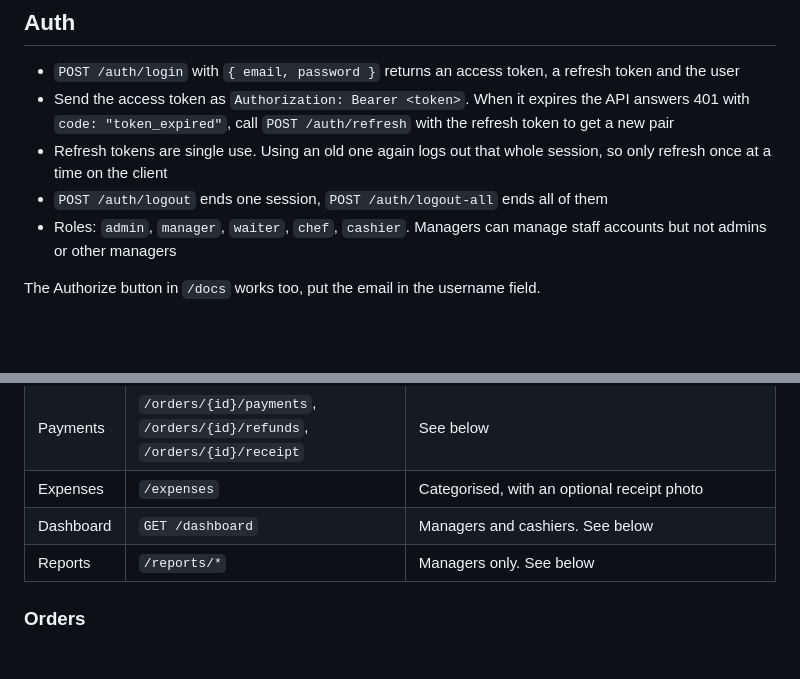
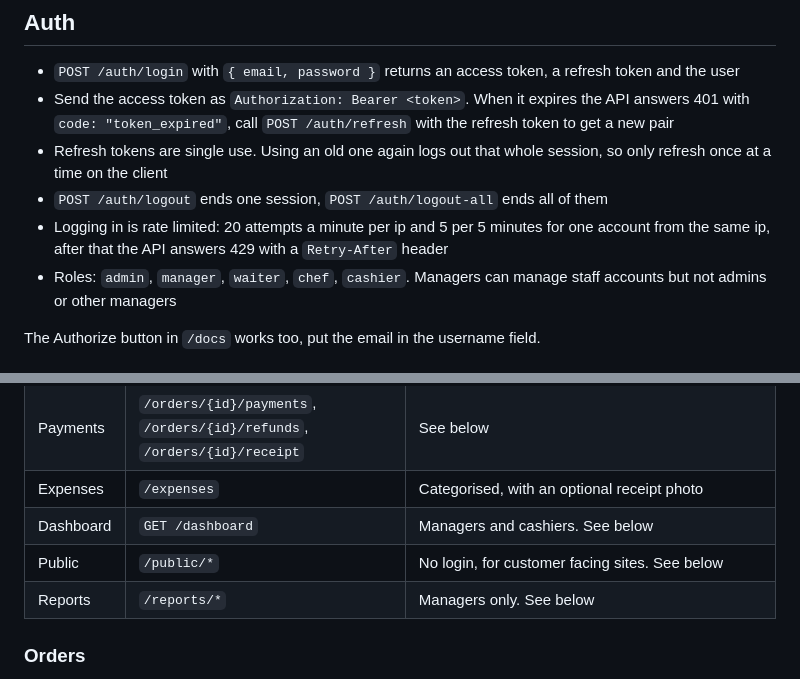
Before and after one commit to SharifdotG/bss-restaurant-fastapi, a Markdown page: README.md, 2 parts joined by grey strips. Rendered like a GitHub page; blank space fills up the shorter version.

```diff
--- a/README.md
+++ b/README.md
@@ -67,6 +69,8 @@ Everything is read from environment variables (or `.env`).
 - Refresh tokens are single use. Using an old one again logs out that whole session, so
   only refresh once at a time on the client
 - `POST /auth/logout` ends one session, `POST /auth/logout-all` ends all of them
+- Logging in is rate limited: 20 attempts a minute per ip and 5 per 5 minutes for one
+  account from the same ip, after that the API answers 429 with a `Retry-After` header
 - Roles: `admin`, `manager`, `waiter`, `chef`, `cashier`. Managers can manage staff
   accounts but not admins or other managers
 
@@ -86,6 +90,7 @@ The Authorize button in `/docs` works too, put the email in the username field.
 | Payments | `/orders/{id}/payments`, `/orders/{id}/refunds`, `/orders/{id}/receipt` | See below |
 | Expenses | `/expenses` | Categorised, with an optional receipt photo |
 | Dashboard | `GET /dashboard` | Managers and cashiers. See below |
+| Public | `/public/*` | No login, for customer facing sites. See below |
 | Reports | `/reports/*` | Managers only. See below |
 
 ### Orders
```
Also changed, not shown: other parts of README.md (+32 -0 lines).
